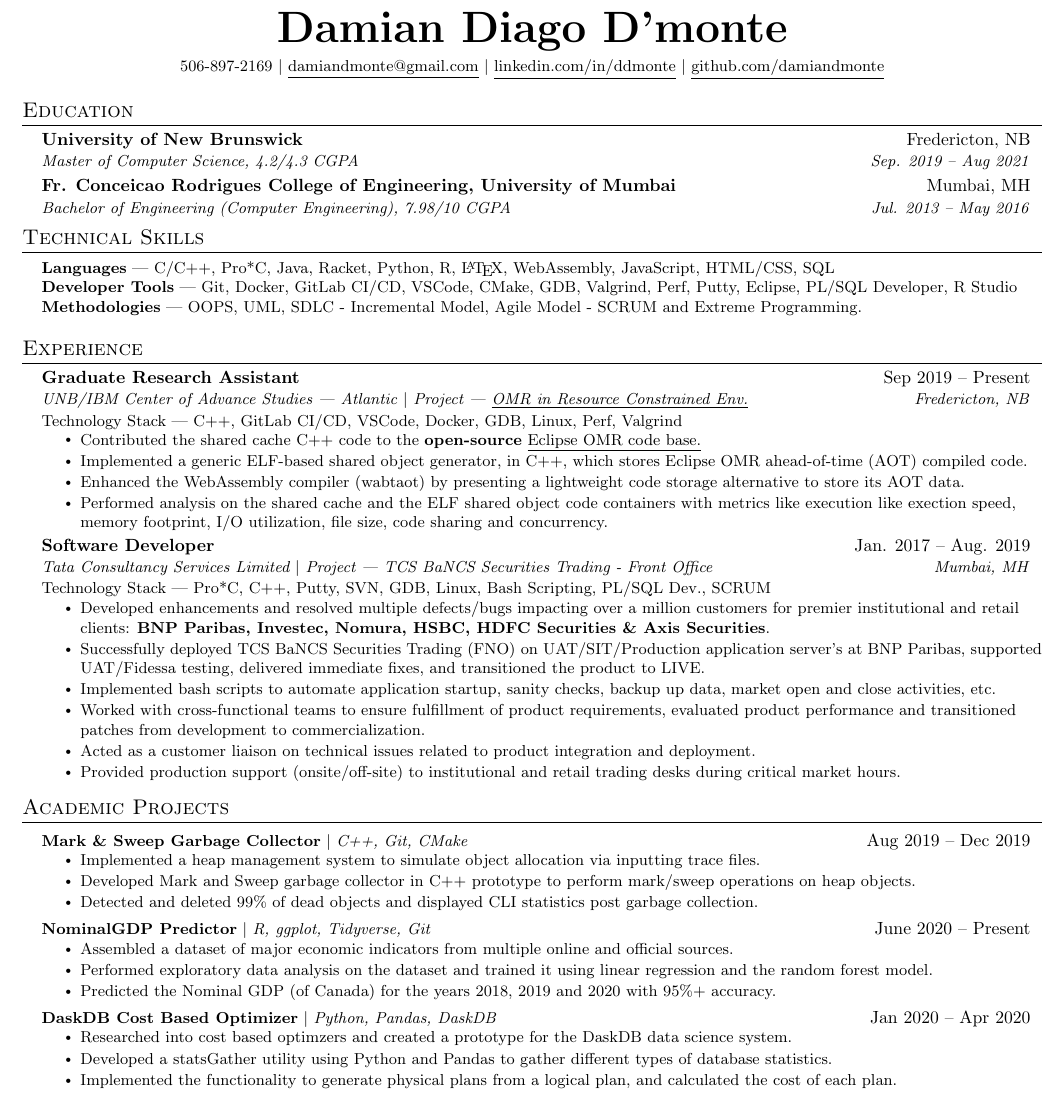
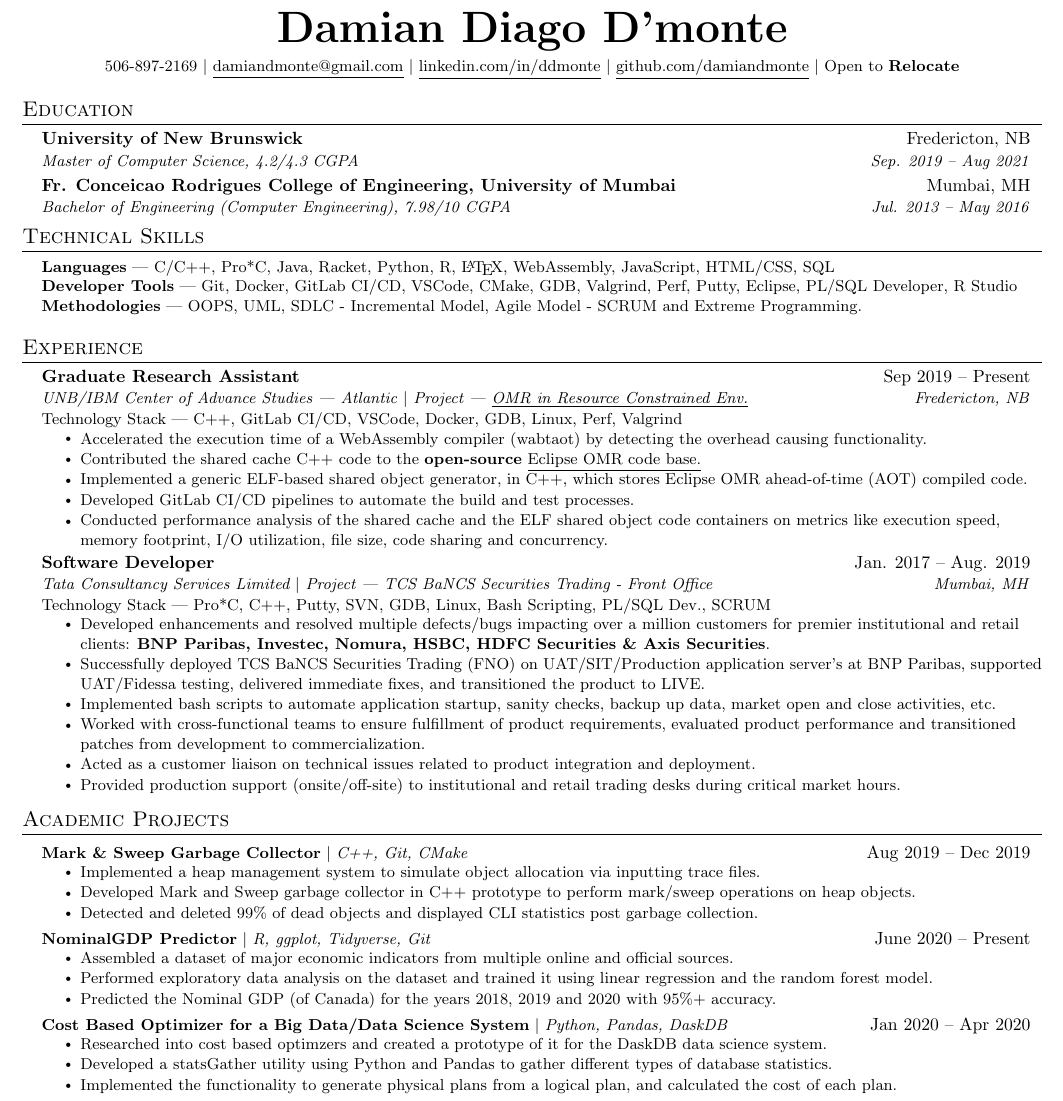
Before and after one commit to damiandmonte/MyResume, a LaTeX CV (DamianResume.tex): part of the page, cut so that both start at the same text. Compiled offline with pdfLaTeX.

Commit message:
Relocate added

```diff
--- a/DamianResume.tex
+++ b/DamianResume.tex
@@ -131,7 +131,8 @@
     \textbf{\Huge \scshape Damian Diago D'monte} \\ \vspace{4pt}
     \small 506-897-2169 $|$ \href{mailto:x@x.com}{\underline{damiandmonte@gmail.com}} $|$
     \href{https://linkedin.com/in/ddmonte}{\underline{linkedin.com/in/ddmonte}} $|$
-    \href{https://github.com/damiandmonte}{\underline{github.com/damiandmonte}}
+    \href{https://github.com/damiandmonte}{\underline{github.com/damiandmonte}} $|$
+    \small Open to \textbf{Relocate}
 \end{center}
 
 
@@ -175,10 +176,11 @@
       {Technology Stack --- C++, GitLab CI/CD, VSCode, Docker, GDB, Linux, Perf, Valgrind}
       \resumeItemListStart
         %%\resumeItem{Researched into shared cache and ELF-based compiled code storage mechanisms for the Eclipse OMR compiler technology.}
+        \resumeItem{Accelerated the execution time of a WebAssembly compiler~(wabtaot) by detecting the overhead causing functionality.}
         \resumeItem{Contributed the shared cache C++ code to the \textbf{open-source} \href{https://github.com/eclipse/omr}{\underline{Eclipse OMR code base.}}}
         \resumeItem{Implemented a generic ELF-based shared object generator, in C++, which stores Eclipse OMR ahead-of-time~(AOT) compiled code.}
-        \resumeItem{Enhanced the WebAssembly compiler~(wabtaot) by presenting a lightweight code storage alternative to store its AOT data.}
-        \resumeItem{Performed analysis on the shared cache and the ELF shared object code containers with metrics like execution like exection speed, memory footprint, I/O utilization, file size, code sharing and concurrency.}
+        \resumeItem{Developed GitLab CI/CD pipelines to automate the build and test processes.}
+        \resumeItem{Conducted performance analysis of the shared cache and the ELF shared object code containers on metrics like execution speed, memory footprint, I/O utilization, file size, code sharing and concurrency.}
       \resumeItemListEnd
 
 % -----------Multiple Positions Heading-----------
@@ -226,9 +228,9 @@
             \resumeItem{Predicted the Nominal GDP~(of Canada) for the years 2018, 2019 and 2020 with 95\%+ accuracy.}
           \resumeItemListEnd
          \resumeProjectHeading
-          {\textbf{DaskDB Cost Based Optimizer} $|$ \emph{Python, Pandas, DaskDB}}{Jan 2020 -- Apr 2020}
+          {\textbf{Cost Based Optimizer for a Big Data/Data Science System} $|$ \emph{Python, Pandas, DaskDB}}{Jan 2020 -- Apr 2020}
           \resumeItemListStart
-            \resumeItem{Researched into cost based optimzers and created a prototype for the DaskDB data science system.}
+            \resumeItem{Researched into cost based optimzers and created a prototype of it for the DaskDB data science system.}
             \resumeItem{Developed a statsGather utility using Python and Pandas to gather different types of database statistics.}
             \resumeItem{Implemented the functionality to generate physical plans from a logical plan, and calculated the cost of each plan.}
             %\resumeItem{Performed evaluation using the TPC-H benchmark.}
```
Also changed, not shown: DamianResume.pdf (deleted), DamianResume_Relocate.pdf (added), 4 other files.
